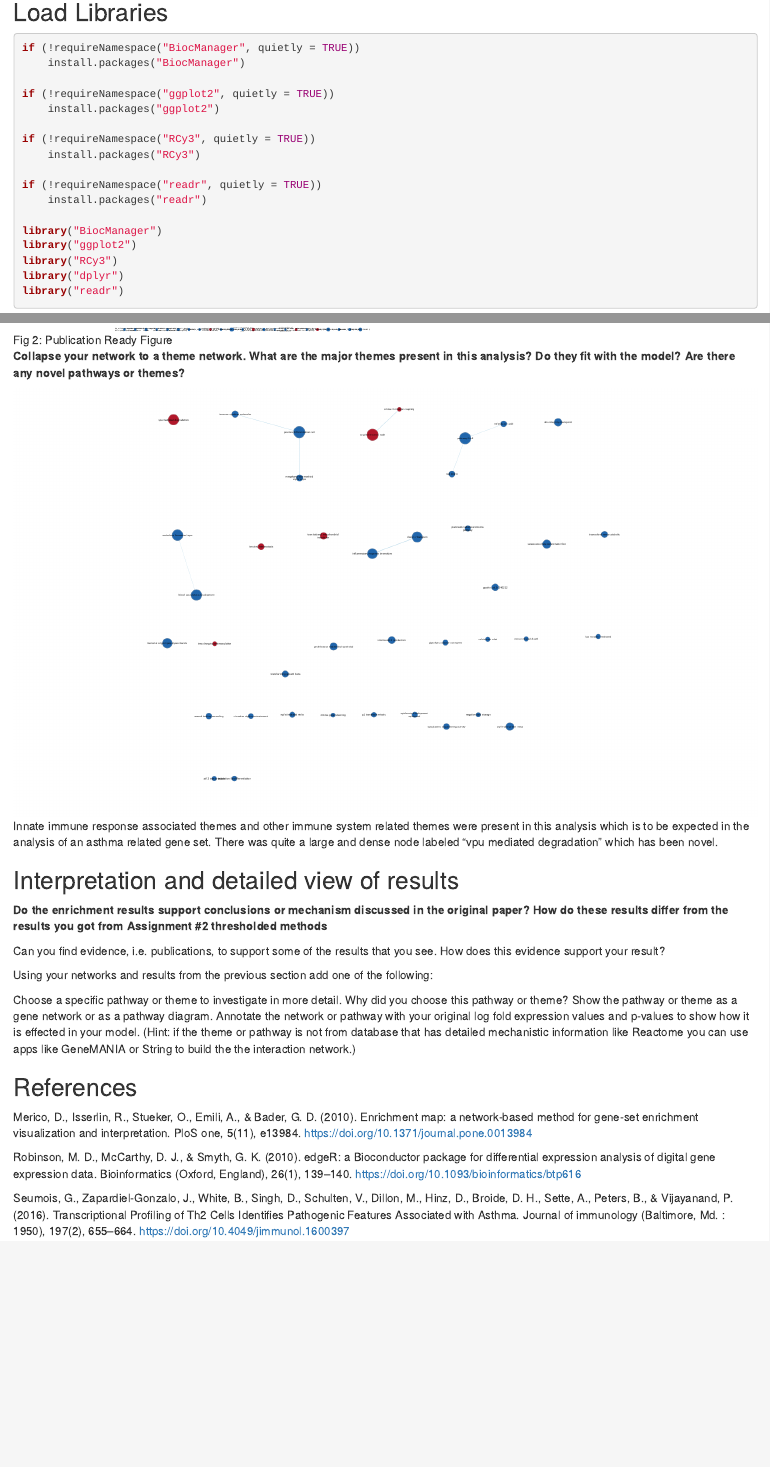
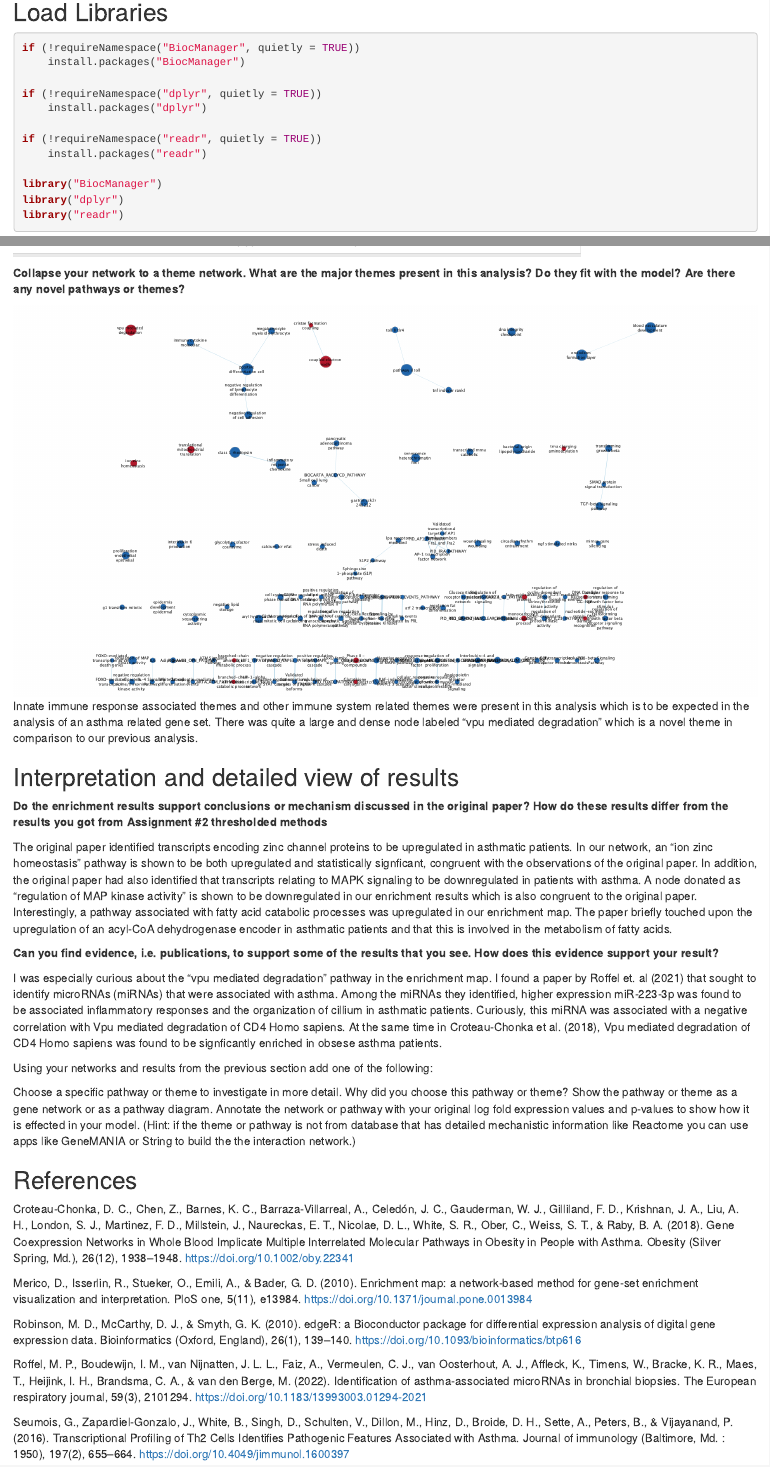
Before and after one commit to bcb420-2023/Annie_Liu, an R Markdown document (A3_Annie_Liu.Rmd): the page in a window 1100 px wide, from 450 px down before the commit and from 470 px down after it, so that both start at the same text, and a second part further down, joined at a grey line. Rendered offline with R 4.5, knitr and Pandoc, with nearby package versions; some code elsewhere in the file could not run offline.

Commit message:
One more part left

```diff
--- a/A3_Annie_Liu.Rmd
+++ b/A3_Annie_Liu.Rmd
@@ -28,18 +28,13 @@ In A2, I took the dataset that was cleaned in A1 and calculated and ranked diffe
 if (!requireNamespace("BiocManager", quietly = TRUE))
     install.packages("BiocManager")
 
-if (!requireNamespace("ggplot2", quietly = TRUE))
-    install.packages("ggplot2")
-
-if (!requireNamespace("RCy3", quietly = TRUE))
-    install.packages("RCy3")
+if (!requireNamespace("dplyr", quietly = TRUE))
+    install.packages("dplyr")
 
 if (!requireNamespace("readr", quietly = TRUE))
     install.packages("readr")
 
 library("BiocManager")
-library("ggplot2")
-library("RCy3")
 library("dplyr")
 library("readr")
 
@@ -123,15 +121,22 @@ Make a publication ready figure - include this figure with proper legends in you
 
 **Collapse your network to a theme network. What are the major themes present in this analysis? Do they fit with the model? Are there any novel pathways or themes?**
 
-![Figure 3: Summary Network](./AS_to_All- Summary Network.png)
-Innate immune response associated themes and other immune system related themes were present in this analysis which is to be expected in the analysis of an asthma related gene set. There was quite a large and dense node labeled "vpu mediated degradation" which has been novel.
+![Figure 3: Summary Network. Red for upregulated and blue for downregulated](./AS_to_All- Summary Network.png)
+Innate immune response associated themes and other immune system related themes were present in this analysis which is to be expected in the analysis of an asthma related gene set. There was quite a large and dense node labeled "vpu mediated degradation" which is a novel theme in comparison to our previous analysis.
 
 
 ## Interpretation and detailed view of results
 
 **Do the enrichment results support conclusions or mechanism discussed in the original paper? How do these results differ from the results you got from Assignment #2 thresholded methods**
 
-Can you find evidence, i.e. publications, to support some of the results that you see. How does this evidence support your result?
+The original paper identified transcripts encoding zinc channel proteins to be upregulated in asthmatic patients. In our network, an "ion zinc homeostasis" pathway is shown to be both upregulated and statistically signficant, congruent with the observations of the original paper. In addition, the original paper had also identified that transcripts relating to MAPK signaling to be downregulated in patients with asthma. A node donated as "regulation of MAP kinase activity" is shown to be downregulated in our enrichment results which is also congruent to the original paper. Interestingly, a pathway associated with fatty acid catabolic processes was upregulated in our enrichment map. The paper briefly touched upon the upregulation of an acyl-CoA dehydrogenase encoder in asthmatic patients and that this is involved in the metabolism of fatty acids.
+
+
+**Can you find evidence, i.e. publications, to support some of the results that you see. How does this evidence support your result?**
+
+I was especially curious about the "vpu mediated degradation" pathway in the enrichment map. I found a paper by Roffel et. al (2021) that sought to identify microRNAs (miRNAs) that were associated with asthma. Among the miRNAs they identified, higher expression miR-223-3p was found to be associated inflammatory responses and the organization of cillium in asthmatic patients. Curiously, this miRNA was associated with a negative correlation with Vpu mediated degradation of CD4 Homo sapiens. At the same time in Croteau-Chonka et al. (2018), Vpu mediated degradation of CD4 Homo sapiens was found to be signficantly enriched in obsese asthma patients.
+
+
 
 Using your networks and results from the previous section add one of the following:
 
@@ -141,10 +146,14 @@ Choose a specific pathway or theme to investigate in more detail. Why did you ch
 
 
 ## References
+Croteau-Chonka, D. C., Chen, Z., Barnes, K. C., Barraza-Villarreal, A., Celedón, J. C., Gauderman, W. J., Gilliland, F. D., Krishnan, J. A., Liu, A. H., London, S. J., Martinez, F. D., Millstein, J., Naureckas, E. T., Nicolae, D. L., White, S. R., Ober, C., Weiss, S. T., & Raby, B. A. (2018). Gene Coexpression Networks in Whole Blood Implicate Multiple Interrelated Molecular Pathways in Obesity in People with Asthma. Obesity (Silver Spring, Md.), 26(12), 1938–1948. https://doi.org/10.1002/oby.22341
+
 Merico, D., Isserlin, R., Stueker, O., Emili, A., & Bader, G. D. (2010). Enrichment map: a network-based method for gene-set enrichment visualization and interpretation. PloS one, 5(11), e13984. https://doi.org/10.1371/journal.pone.0013984
 
 Robinson, M. D., McCarthy, D. J., & Smyth, G. K. (2010). edgeR: a Bioconductor package for differential expression analysis of digital gene expression data. Bioinformatics (Oxford, England), 26(1), 139–140. https://doi.org/10.1093/bioinformatics/btp616
 
+Roffel, M. P., Boudewijn, I. M., van Nijnatten, J. L. L., Faiz, A., Vermeulen, C. J., van Oosterhout, A. J., Affleck, K., Timens, W., Bracke, K. R., Maes, T., Heijink, I. H., Brandsma, C. A., & van den Berge, M. (2022). Identification of asthma-associated microRNAs in bronchial biopsies. The European respiratory journal, 59(3), 2101294. https://doi.org/10.1183/13993003.01294-2021
+
 Seumois, G., Zapardiel-Gonzalo, J., White, B., Singh, D., Schulten, V., Dillon, M., Hinz, D., Broide, D. H., Sette, A., Peters, B., & Vijayanand, P. (2016). Transcriptional Profiling of Th2 Cells Identifies Pathogenic Features Associated with Asthma. Journal of immunology (Baltimore, Md. : 1950), 197(2), 655–664. https://doi.org/10.4049/jimmunol.1600397
 
 Subramanian, A., Tamayo, P., Mootha, V. K., Mukherjee, S., Ebert, B. L., Gillette, M. A., Paulovich, A., Pomeroy, S. L., Golub, T. R., Lander, E. S., & Mesirov, J. P. (2005). Gene set enrichment analysis: a knowledge-based approach for interpreting genome-wide expression profiles. Proceedings of the National Academy of Sciences of the United States of America, 102(43), 15545–15550. https://doi.org/10.1073/pnas.0506580102
```
Also changed, not shown: AS_to_ALL_annotated.png, AS_to_All- Summary Network.png, AS_to_All_Legend_PValue.png (added), A3_Annie_Liu.Rmd (9 more changed lines).
